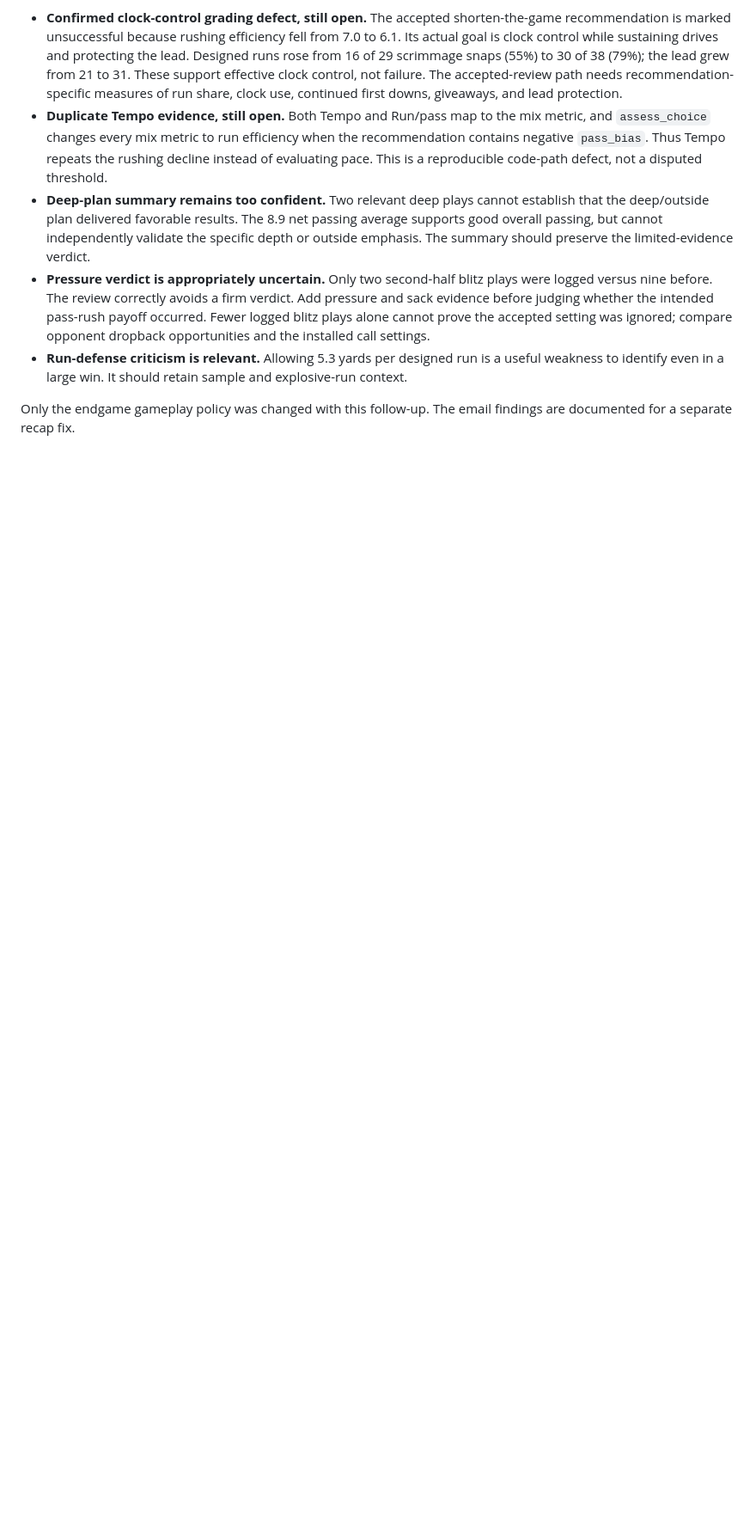
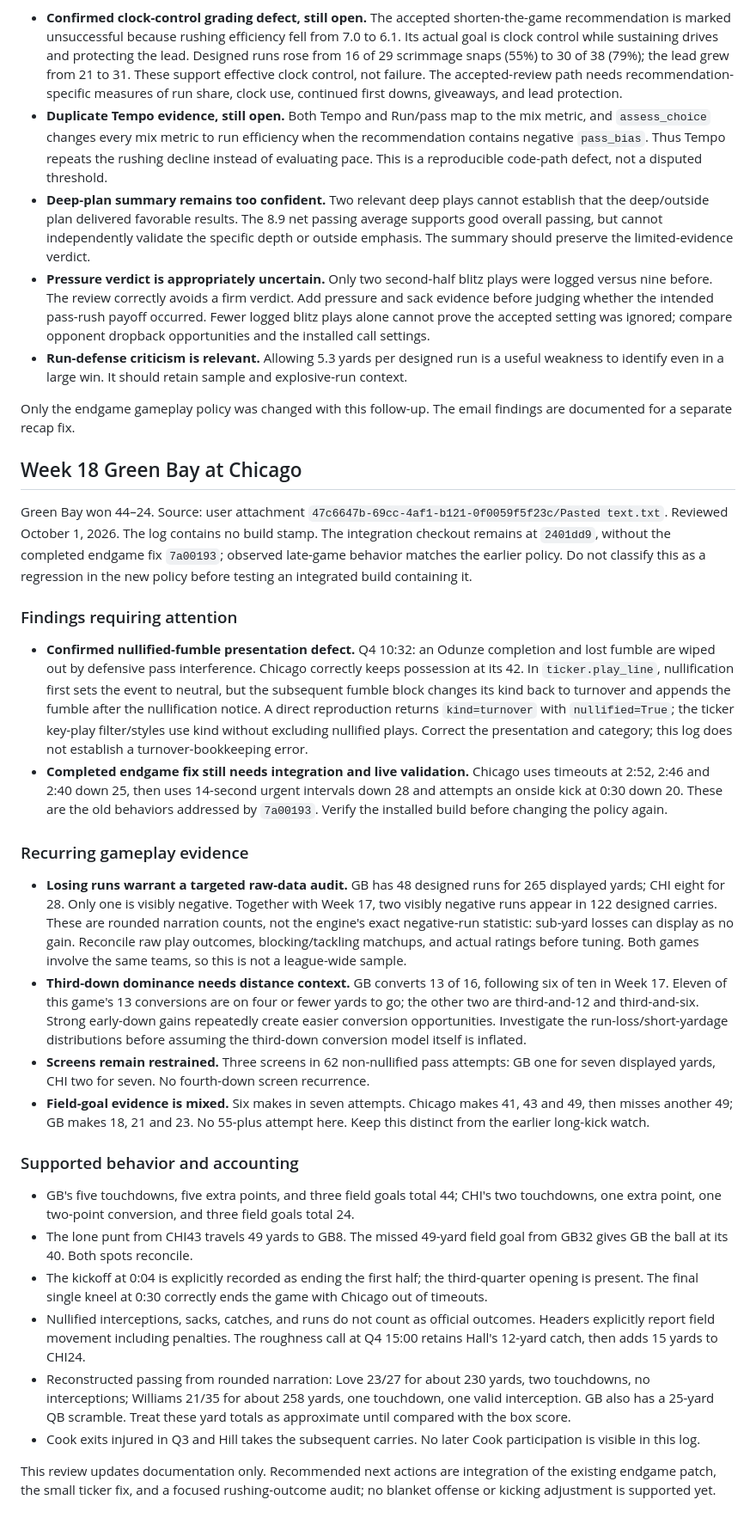
Before and after one commit to scryandbuy/NFLGM, a Markdown page: GAME_LOG_WATCHLIST.md, the part around the change. Shown at 86% size. GitHub-like rendering; blank space fills up the shorter version.

Commit message:
Record Week 18 log review and nullified-fumble ticker defect

```diff
--- a/GAME_LOG_WATCHLIST.md
+++ b/GAME_LOG_WATCHLIST.md
@@ -91,3 +91,30 @@ The subsequent email identifies the season as 2027. Its 481 yards / 67 snaps is
 - **Run-defense criticism is relevant.** Allowing 5.3 yards per designed run is a useful weakness to identify even in a large win. It should retain sample and explosive-run context.
 
 Only the endgame gameplay policy was changed with this follow-up. The email findings are documented for a separate recap fix.
+
+## Week 18 Green Bay at Chicago
+
+Green Bay won 44–24. Source: user attachment `47c6647b-69cc-4af1-b121-0f0059f5f23c/Pasted text.txt`. Reviewed October 1, 2026. The log contains no build stamp. The integration checkout remains at `2401dd9`, without the completed endgame fix `7a00193`; observed late-game behavior matches the earlier policy. Do not classify this as a regression in the new policy before testing an integrated build containing it.
+
+### Findings requiring attention
+
+- **Confirmed nullified-fumble presentation defect.** Q4 10:32: an Odunze completion and lost fumble are wiped out by defensive pass interference. Chicago correctly keeps possession at its 42. In `ticker.play_line`, nullification first sets the event to neutral, but the subsequent fumble block changes its kind back to turnover and appends the fumble after the nullification notice. A direct reproduction returns `kind=turnover` with `nullified=True`; the ticker key-play filter/styles use kind without excluding nullified plays. Correct the presentation and category; this log does not establish a turnover-bookkeeping error.
+- **Completed endgame fix still needs integration and live validation.** Chicago uses timeouts at 2:52, 2:46 and 2:40 down 25, then uses 14-second urgent intervals down 28 and attempts an onside kick at 0:30 down 20. These are the old behaviors addressed by `7a00193`. Verify the installed build before changing the policy again.
+
+### Recurring gameplay evidence
+
+- **Losing runs warrant a targeted raw-data audit.** GB has 48 designed runs for 265 displayed yards; CHI eight for 28. Only one is visibly negative. Together with Week 17, two visibly negative runs appear in 122 designed carries. These are rounded narration counts, not the engine's exact negative-run statistic: sub-yard losses can display as no gain. Reconcile raw play outcomes, blocking/tackling matchups, and actual ratings before tuning. Both games involve the same teams, so this is not a league-wide sample.
+- **Third-down dominance needs distance context.** GB converts 13 of 16, following six of ten in Week 17. Eleven of this game's 13 conversions are on four or fewer yards to go; the other two are third-and-12 and third-and-six. Strong early-down gains repeatedly create easier conversion opportunities. Investigate the run-loss/short-yardage distributions before assuming the third-down conversion model itself is inflated.
+- **Screens remain restrained.** Three screens in 62 non-nullified pass attempts: GB one for seven displayed yards, CHI two for seven. No fourth-down screen recurrence.
+- **Field-goal evidence is mixed.** Six makes in seven attempts. Chicago makes 41, 43 and 49, then misses another 49; GB makes 18, 21 and 23. No 55-plus attempt here. Keep this distinct from the earlier long-kick watch.
+
+### Supported behavior and accounting
+
+- GB's five touchdowns, five extra points, and three field goals total 44; CHI's two touchdowns, one extra point, one two-point conversion, and three field goals total 24.
+- The lone punt from CHI43 travels 49 yards to GB8. The missed 49-yard field goal from GB32 gives GB the ball at its 40. Both spots reconcile.
+- The kickoff at 0:04 is explicitly recorded as ending the first half; the third-quarter opening is present. The final single kneel at 0:30 correctly ends the game with Chicago out of timeouts.
+- Nullified interceptions, sacks, catches, and runs do not count as official outcomes. Headers explicitly report field movement including penalties. The roughness call at Q4 15:00 retains Hall's 12-yard catch, then adds 15 yards to CHI24.
+- Reconstructed passing from rounded narration: Love 23/27 for about 230 yards, two touchdowns, no interceptions; Williams 21/35 for about 258 yards, one touchdown, one valid interception. GB also has a 25-yard QB scramble. Treat these yard totals as approximate until compared with the box score.
+- Cook exits injured in Q3 and Hill takes the subsequent carries. No later Cook participation is visible in this log.
+
+This review updates documentation only. Recommended next actions are integration of the existing endgame patch, the small ticker fix, and a focused rushing-outcome audit; no blanket offense or kicking adjustment is supported yet.
```
